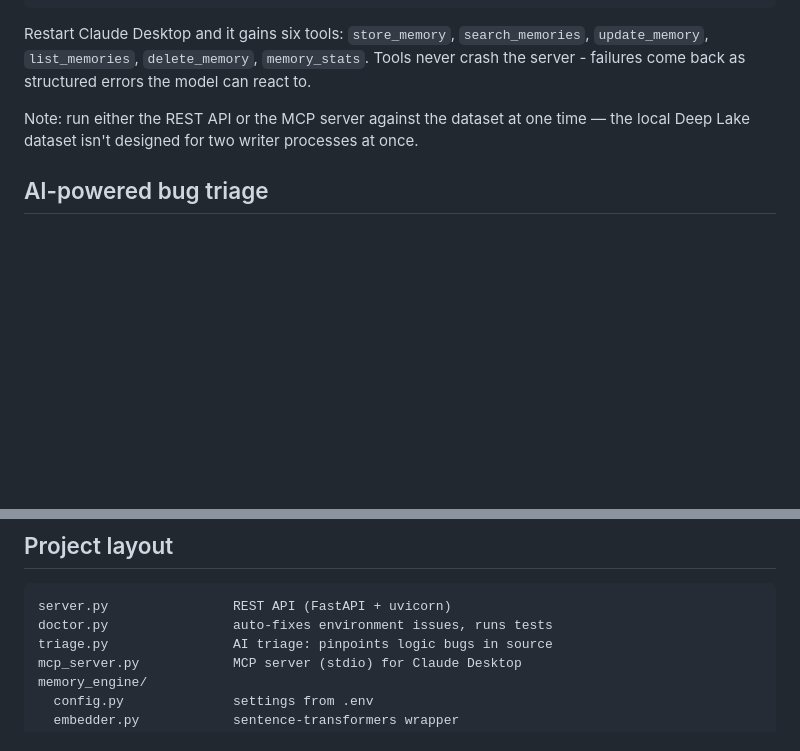
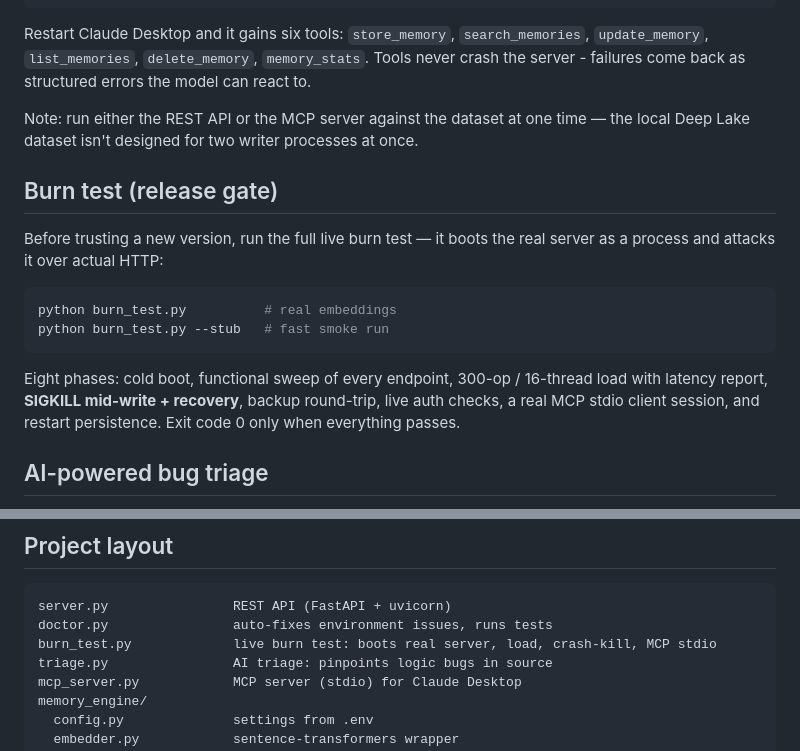
Before and after one commit to dallas8000-ops/AI-Memory-Engine, a Markdown page: README.md, 2 parts joined by grey strips. Rendered like a GitHub page; blank space fills up the shorter version.

Commit message:
Document burn test in README

````diff
--- a/README.md
+++ b/README.md
@@ -69,6 +69,17 @@ Restart Claude Desktop and it gains six tools: `store_memory`, `search_memories`
 
 Note: run either the REST API or the MCP server against the dataset at one time — the local Deep Lake dataset isn't designed for two writer processes at once.
 
+## Burn test (release gate)
+
+Before trusting a new version, run the full live burn test — it boots the real server as a process and attacks it over actual HTTP:
+
+```powershell
+python burn_test.py          # real embeddings
+python burn_test.py --stub   # fast smoke run
+```
+
+Eight phases: cold boot, functional sweep of every endpoint, 300-op / 16-thread load with latency report, **SIGKILL mid-write + recovery**, backup round-trip, live auth checks, a real MCP stdio client session, and restart persistence. Exit code 0 only when everything passes.
+
 ## AI-powered bug triage
 
 `doctor.py` auto-fixes environment problems. For actual **logic bugs**, `triage.py` uses Claude to read the failing tests and your source, then points you at the exact spot:
@@ -86,6 +97,7 @@ Output per finding: file, function, line range, root cause, a suggested patch, a
 ```
 server.py                REST API (FastAPI + uvicorn)
 doctor.py                auto-fixes environment issues, runs tests
+burn_test.py             live burn test: boots real server, load, crash-kill, MCP stdio
 triage.py                AI triage: pinpoints logic bugs in source
 mcp_server.py            MCP server (stdio) for Claude Desktop
 memory_engine/
````
